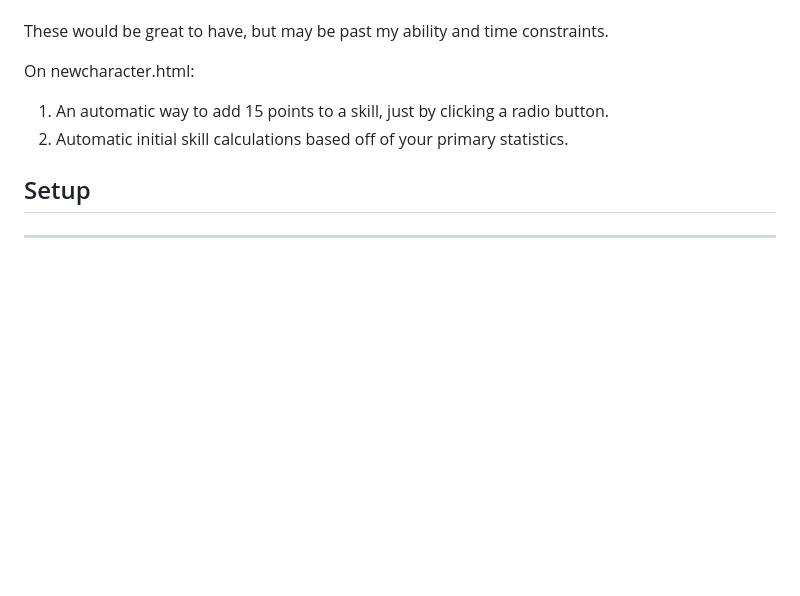
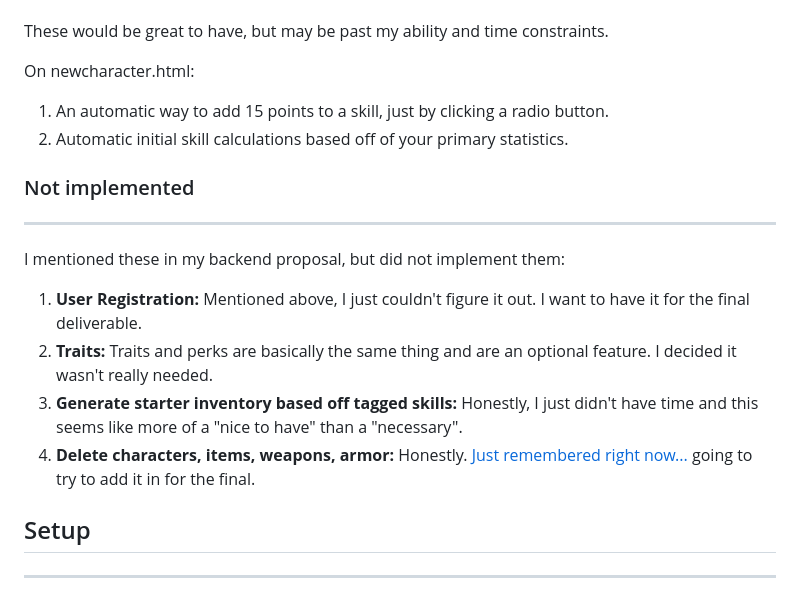
Before and after one commit to bonesinit/BrandonWhite_ITEC4012A_Project_v2, a Markdown page: README.md, the part around the change. Drawn GitHub-style; blank space fills up the shorter version.

```diff
--- a/README.md
+++ b/README.md
@@ -49,6 +49,16 @@ For my project, I decided to make a tool that players could use while playing a
   <li>Automatic initial skill calculations based off of your primary statistics.</li>
 </ol>
 
+### Not implemented
+<hr>
+<p>I mentioned these in my backend proposal, but did not implement them:</p>
+<ol>
+  <li><strong>User Registration:</strong> Mentioned above, I just couldn't figure it out. I want to have it for the final deliverable.</li>
+  <li><strong>Traits:</strong> Traits and perks are basically the same thing and are an optional feature. I decided it wasn't really needed.</li>
+  <li><strong>Generate starter inventory based off tagged skills:</strong> Honestly, I just didn't have time and this seems like more of a "nice to have" than a "necessary".</li>
+  <li><strong>Delete characters, items, weapons, armor:</strong> Honestly. <a href="https://www.tumblr.com/arthistorydoesntalwayssuck/54084168769/idratherstayin-besturlonhere-june-7th-1942">Just remembered right now...</a> going to try to add it in for the final.</li>
+</ol>
+
 ## Setup
 <hr>
 <p>This is how I got it running on my second PC:</p>
```
